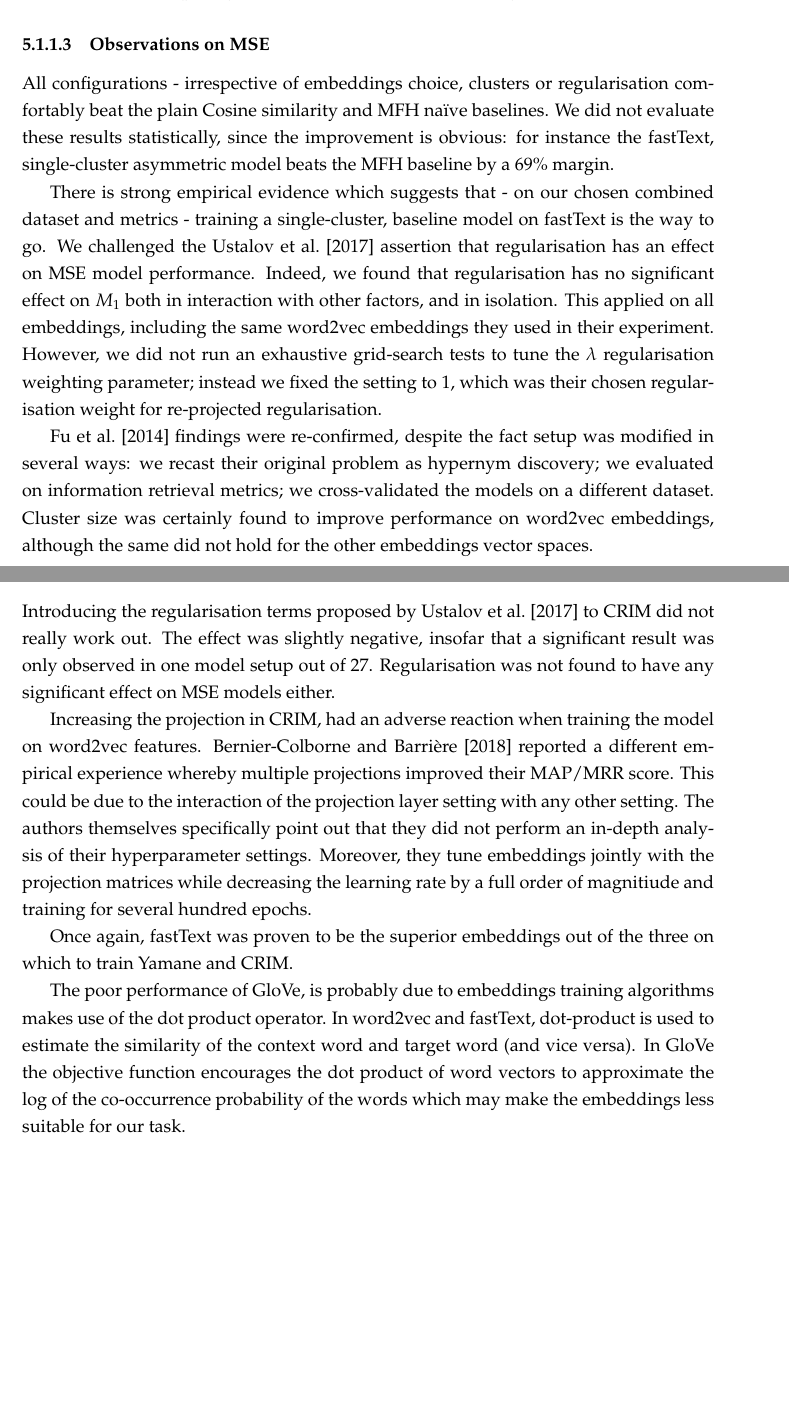
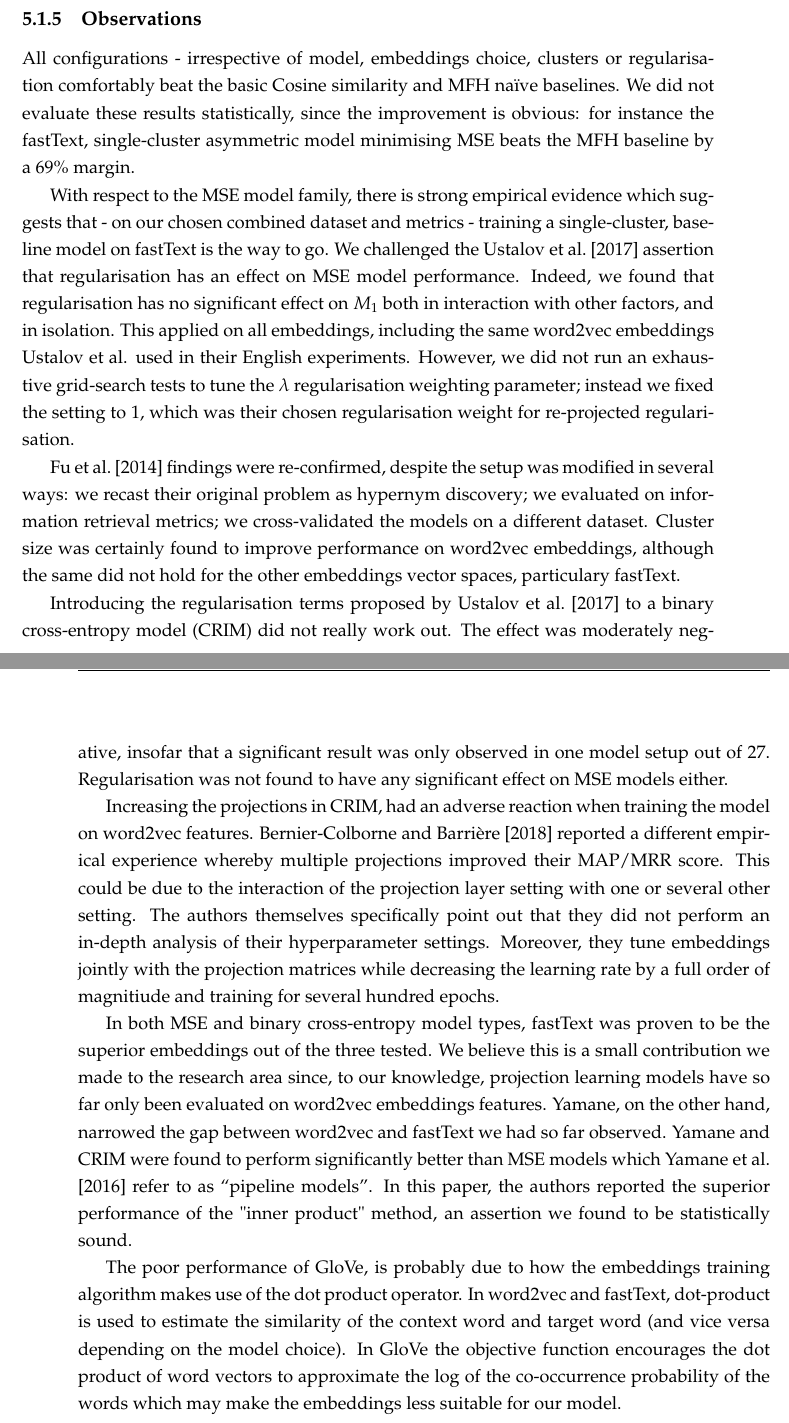
Before and after one commit to jfarrugia-uom/Dissertation, a LaTeX thesis (dissertation_main.tex, which reads chap5/evaluation_main.tex): two parts of pages 126 and 134 of 141 before the commit and two parts of pages 134 and 135 of 143 after it, joined at a grey line, cut at the place of the change, the shorter picture padded with empty space. Compiled offline with pdfLaTeX.

Commit message:
Completed part 1 Evaluation

```diff
--- a/chap5/evaluation_main.tex
+++ b/chap5/evaluation_main.tex
@@ -32,14 +32,6 @@ Lastly, we tested the effect of clustering and regularisation on models trained
 After evaluating the effect of regularisation and clusters on the embeddings separately, and finding  regularisation insignificant in every scenario, we examined the effect of the interaction between clusters and embeddings on $M_1$.  To run this test, we used the scores obtained on the baseline model, which implements the original projection learning algorithm proposed by \citet{Fu2014}.  The interaction of clusters and embeddings was found to be significant, most probably due to the fact that performance on word2vec improves with increasing clusters whilst the opposite happens with the other two embeddings. To discover how embeddings reacts with clusters, we executed three 1-way \ac{ANOVA}, one for each separate cluster count.
 
 We found embeddings to have a strong, significant effect on single-cluster baseline models, $F(2,12)=52.376$, $p < 0.05$, $\omega^2=0.876$.  Post-hoc analysis revealed that fastText vectors yield a higher $M_1$ score than GloVe, and that GloVe in turn return higher $M_1$ than word2vec.  The effect decreases but it still significant on 10-cluster models, $F(2,12)=9.471$, $p < 0.05$, $\omega^2=0.530$.  In this scenario fastText embeddings mean scores are significantly higher than both word2vec and GloVe but GloVe results are not significantly better than word2vec.  Finally, we see the gap narrowing in the 25-cluster scenario.  The effect of embeddings is still moderately significant, $F(2,12)=11.406$, $p < 0.05$, $omega^2=0.582$, but post-hoc shows that the only significant $M_1$ difference is observed when comparing fastText and GloVe, the latter being worse.
-
-\subsubsection{Observations on MSE}
-All configurations - irrespective of embeddings choice, clusters or regularisation comfortably beat the plain Cosine similarity and \ac{MFH}  na\"ive baselines.  We did not evaluate these results statistically, since the improvement is obvious: for instance the fastText, single-cluster asymmetric model beats the \ac{MFH} baseline by a 69\% margin.
-
-There is strong empirical evidence which suggests that - on our chosen combined dataset and metrics -
-training a single-cluster, baseline model on fastText is the way to go.  We challenged the \citet{ustalov2017negative} assertion that regularisation has an effect on \ac{MSE} model performance.  Indeed, we found that regularisation has no significant effect on $M_1$ both in interaction with other factors, and in isolation.  This applied on all embeddings, including the same word2vec embeddings they used in their experiment.  However, we did not run an exhaustive grid-search tests to tune the $\lambda$ regularisation weighting parameter; instead we fixed the setting to 1, which was their chosen regularisation weight for re-projected regularisation.
-
-\citet{Fu2014} findings were re-confirmed, despite the fact setup was modified in several ways: we recast their original problem as hypernym discovery; we evaluated on information retrieval metrics; we cross-validated the models on a different dataset.  Cluster size was certainly found to improve performance on word2vec embeddings, although the same did not hold for the other embeddings vector spaces.
 
 \subsection{Binary Cross-entropy Models}
 We evaluated our implementation of two models, CRIM and Yamane, both of which learn multiple projection matrices without resorting to hard-clustering.  We believe that hard-clustering runs counter to the philosophy of hypernym discovery.  The clusters are originally learned in an unsupervised fashion, by applying a $k-$means model to the hypernym/hyponym vector offsets.  To allocate the test samples to the clusters, the hypernym vector needs to be used to compute the appropriate vector offsets.  This is equivalent to leaking test data to the training procedure.  In reality, we should not assume, and do not require, the presence of test hypernyms when validating a hypernym discovery model.  CRIM and Yamane only need query terms, and a vocabulary to bound the search space, to estimate hypernyms and thus are "purer" hypernym discovery implementations.  We test CRIM on four factors each having the following levels:
@@ -135,11 +148,16 @@ Both CRIM and Yamane display a tendency to generate hypernyms which were often e
 % Choice of embeddings makes a real difference
 % Increasing projections works, just on word2vec which is what bernier observed after running ablation tests
 % during the shared task result evaluation
+All configurations - irrespective of model, embeddings choice, clusters or regularisation comfortably beat the basic Cosine similarity and \ac{MFH} na\"ive baselines.  We did not evaluate these results statistically, since the improvement is obvious: for instance the fastText, single-cluster asymmetric model minimising \ac{MSE} beats the \ac{MFH} baseline by a 69\% margin.
 
-Introducing the regularisation terms proposed by \citet{ustalov2017negative} to CRIM did not really work out.  The effect was slightly negative, insofar that a significant result was only observed in one model setup out of 27.  Regularisation was not found to have any significant effect on \ac{MSE} models either.
+With respect to the \ac{MSE} model family, there is strong empirical evidence which suggests that - on our chosen combined dataset and metrics - training a single-cluster, baseline model on fastText is the way to go.  We challenged the \citet{ustalov2017negative} assertion that regularisation has an effect on \ac{MSE} model performance.  Indeed, we found that regularisation has no significant effect on $M_1$ both in interaction with other factors, and in isolation.  This applied on all embeddings, including the same word2vec embeddings \citeauthor{ustalov2017negative} used in their English experiments.  However, we did not run an exhaustive grid-search tests to tune the $\lambda$ regularisation weighting parameter; instead we fixed the setting to 1, which was their chosen regularisation weight for re-projected regularisation.
 
-Increasing the projection in CRIM, had an adverse reaction when training the model on word2vec features.  \citet{bernier2018crim} reported a different empirical experience whereby multiple projections improved their \ac{MAP}/\ac{MRR} score.  This could be due to the interaction of the projection layer setting with any other setting.  The authors themselves specifically point out that they did not perform an in-depth analysis of their hyperparameter settings.  Moreover, they tune embeddings jointly with the projection matrices while decreasing the learning rate by a full order of magnitiude and training for several hundred epochs.
+\citet{Fu2014} findings were re-confirmed, despite the setup was modified in several ways: we recast their original problem as hypernym discovery; we evaluated on information retrieval metrics; we cross-validated the models on a different dataset.  Cluster size was certainly found to improve performance on word2vec embeddings, although the same did not hold for the other embeddings vector spaces, particulary fastText.
 
-Once again, fastText was proven to be the superior embeddings out of the three on which to train Yamane and CRIM.
+Introducing the regularisation terms proposed by \citet{ustalov2017negative} to a binary cross-entropy model (CRIM) did not really work out.  The effect was moderately negative, insofar that a significant result was only observed in one model setup out of 27.  Regularisation was not found to have any significant effect on \ac{MSE} models either.
 
-The poor performance of GloVe, is probably due to embeddings training algorithms makes use of the dot product operator.  In word2vec and fastText, dot-product is used to estimate the similarity of the context word and target word (and vice versa).  In GloVe the objective function encourages the dot product of word vectors to approximate the log of the co-occurrence probability of the words which may make the embeddings less suitable for our task.
+Increasing the projections in CRIM, had an adverse reaction when training the model on word2vec features.  \citet{bernier2018crim} reported a different empirical experience whereby multiple projections improved their \ac{MAP}/\ac{MRR} score.  This could be due to the interaction of the projection layer setting with one or several other setting.  The authors themselves specifically point out that they did not perform an in-depth analysis of their hyperparameter settings.  Moreover, they tune embeddings jointly with the projection matrices while decreasing the learning rate by a full order of magnitiude and training for several hundred epochs.
+
+In both \ac{MSE} and binary cross-entropy model types, fastText was proven to be the superior embeddings out of the three tested.  We believe this is a small contribution we made to the research area since, to our knowledge, projection learning models have so far only been evaluated on word2vec embeddings features.  Yamane, on the other hand, narrowed the gap between word2vec and fastText we had so far observed.  Yamane and CRIM were found to perform significantly better than \ac{MSE} models which \citet{yamane2016distributional} refer to as \say{pipeline models}. In this paper, the authors reported the superior performance of the "inner product" method, an assertion we found to be statistically sound.
+
+The poor performance of GloVe, is probably due to how the embeddings training algorithm makes use of the dot product operator.  In word2vec and fastText, dot-product is used to estimate the similarity of the context word and target word (and vice versa depending on the model choice).  In GloVe the objective function encourages the dot product of word vectors to approximate the log of the co-occurrence probability of the words which may make the embeddings less suitable for our model.
```
Also changed, not shown: chap5/evaluation_main.tex (21 more changed lines).
